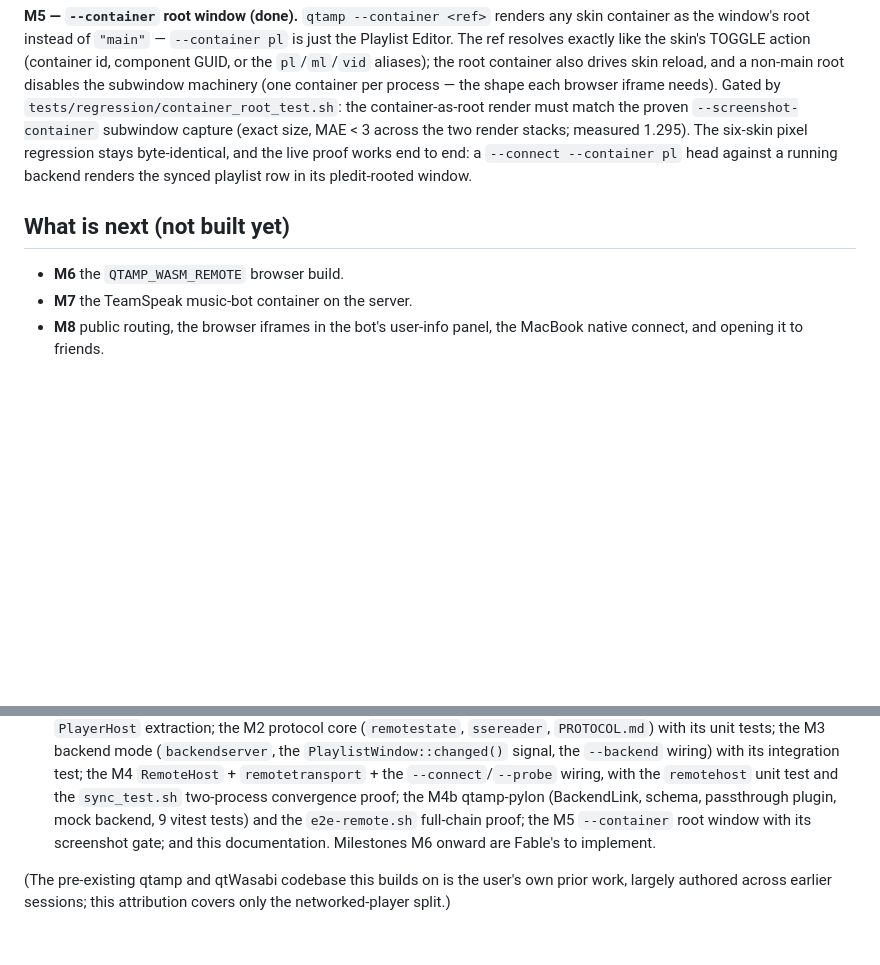
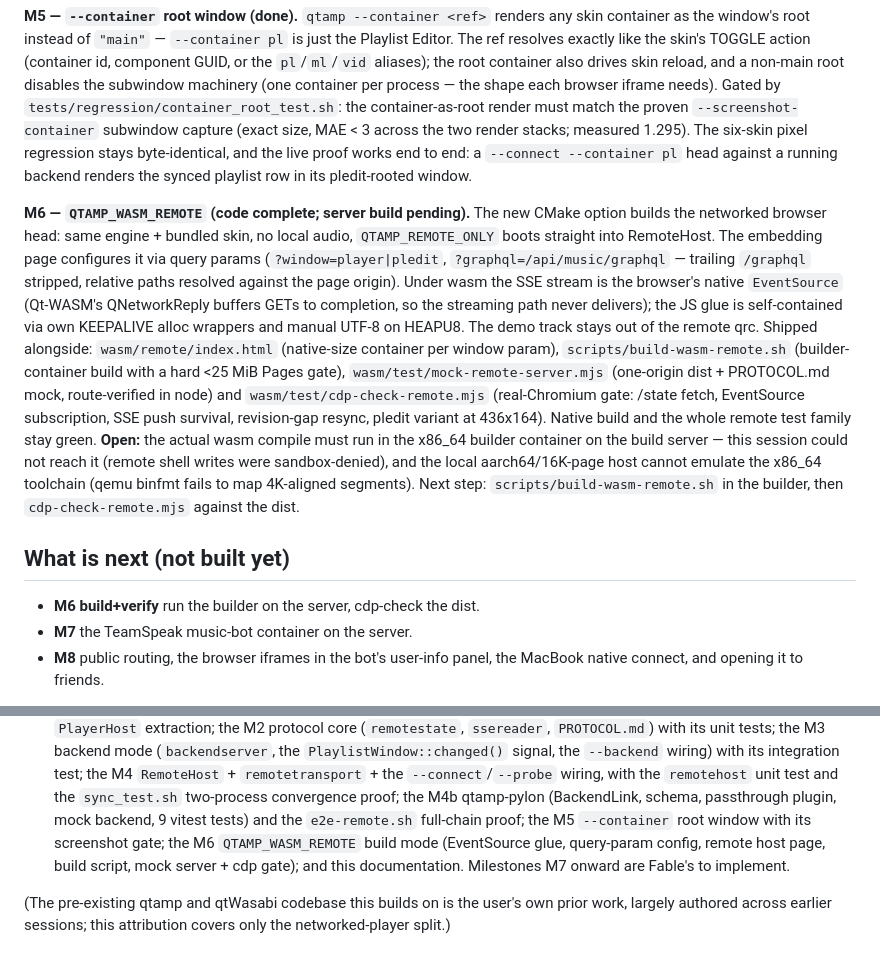
Before and after one commit to qtamp/qtamp, a Markdown page: docs/OKF-remote-status.md, 2 parts joined by grey strips. Drawn GitHub-style; blank space fills up the shorter version.

Commit message:
docs(remote): status — M6 code complete, server build pending

```diff
--- a/docs/OKF-remote-status.md
+++ b/docs/OKF-remote-status.md
@@ -107,8 +107,31 @@ pixel regression stays byte-identical, and the live proof works end to end:
 a `--connect --container pl` head against a running backend renders the synced
 playlist row in its pledit-rooted window.
 
+**M6 — `QTAMP_WASM_REMOTE` (code complete; server build pending).** The new
+CMake option builds the networked browser head: same engine + bundled skin, no
+local audio, `QTAMP_REMOTE_ONLY` boots straight into RemoteHost. The embedding
+page configures it via query params (`?window=player|pledit`,
+`?graphql=/api/music/graphql` — trailing `/graphql` stripped, relative paths
+resolved against the page origin). Under wasm the SSE stream is the browser's
+native `EventSource` (Qt-WASM's QNetworkReply buffers GETs to completion, so
+the streaming path never delivers); the JS glue is self-contained via own
+KEEPALIVE alloc wrappers and manual UTF-8 on HEAPU8. The demo track stays out
+of the remote qrc. Shipped alongside: `wasm/remote/index.html` (native-size
+container per window param), `scripts/build-wasm-remote.sh` (builder-container
+build with a hard <25 MiB Pages gate), `wasm/test/mock-remote-server.mjs`
+(one-origin dist + PROTOCOL.md mock, route-verified in node) and
+`wasm/test/cdp-check-remote.mjs` (real-Chromium gate: /state fetch,
+EventSource subscription, SSE push survival, revision-gap resync, pledit
+variant at 436x164). Native build and the whole remote test family stay green.
+**Open:** the actual wasm compile must run in the x86_64 builder container on
+the build server — this session could not reach it (remote shell writes were
+sandbox-denied), and the local aarch64/16K-page host cannot emulate the
+x86_64 toolchain (qemu binfmt fails to map 4K-aligned segments). Next step:
+`scripts/build-wasm-remote.sh` in the builder, then `cdp-check-remote.mjs`
+against the dist.
+
 ## What is next (not built yet)
-- **M6** the `QTAMP_WASM_REMOTE` browser build.
+- **M6 build+verify** run the builder on the server, cdp-check the dist.
 - **M7** the TeamSpeak music-bot container on the server.
 - **M8** public routing, the browser iframes in the bot's user-info panel, the
   MacBook native connect, and opening it to friends.
@@ -135,8 +158,10 @@ this to be recorded.
   unit test and the `sync_test.sh` two-process convergence proof; the M4b
   qtamp-pylon (BackendLink, schema, passthrough plugin, mock backend, 9 vitest
   tests) and the `e2e-remote.sh` full-chain proof; the M5 `--container` root
-  window with its screenshot gate; and this documentation. Milestones M6
-  onward are Fable's to implement.
+  window with its screenshot gate; the M6 `QTAMP_WASM_REMOTE` build mode
+  (EventSource glue, query-param config, remote host page, build script, mock
+  server + cdp gate); and this documentation. Milestones M7 onward are
+  Fable's to implement.
 
 (The pre-existing qtamp and qtWasabi codebase this builds on is the user's own
 prior work, largely authored across earlier sessions; this attribution covers
```
